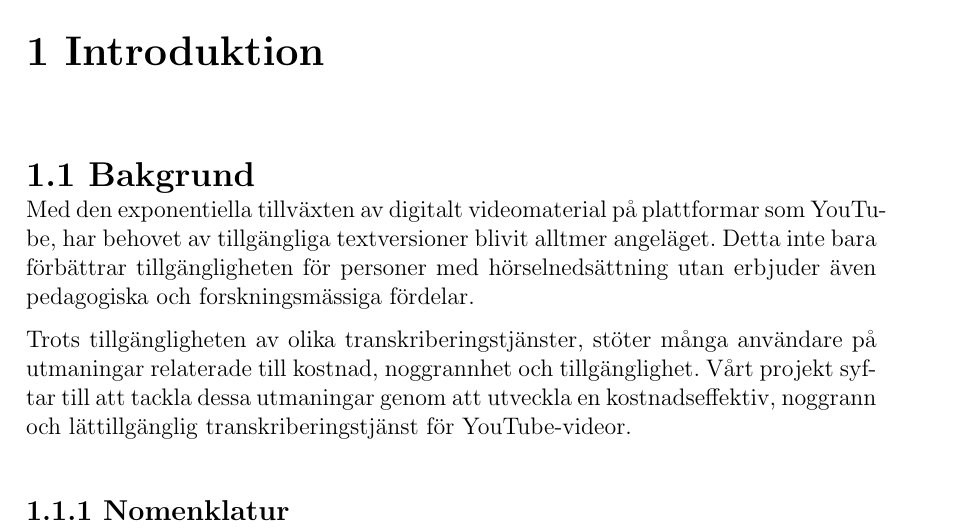
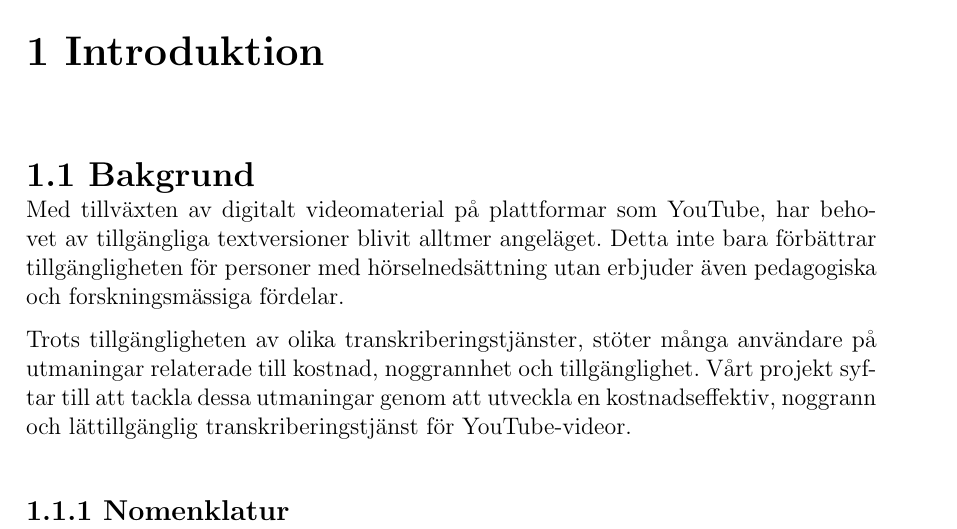
Before and after one commit to seffradev/youtube-transcription-service, a LaTeX document (docs/main.tex, which reads docs/chapters/introduction.tex): part of page 5 of 14, cut so that both start at the same text. Compiled offline with pdfLaTeX.

Commit message:
docs:(Introduktion) change 'exponentiell' to 'mängden användare

```diff
--- a/docs/chapters/introduction.tex
+++ b/docs/chapters/introduction.tex
@@ -1,7 +1,7 @@
 \chapter{Introduktion}
 
 \section{Bakgrund}
-Med den exponentiella tillväxten av digitalt videomaterial på plattformar som YouTube, har behovet av tillgängliga textversioner blivit alltmer angeläget. Detta inte bara förbättrar tillgängligheten för personer med hörselnedsättning utan erbjuder även pedagogiska och forskningsmässiga fördelar.
+Med tillväxten av digitalt videomaterial på plattformar som YouTube, har behovet av tillgängliga textversioner blivit alltmer angeläget. Detta inte bara förbättrar tillgängligheten för personer med hörselnedsättning utan erbjuder även pedagogiska och forskningsmässiga fördelar.
 
 Trots tillgängligheten av olika transkriberingstjänster, stöter många användare på utmaningar relaterade till kostnad, noggrannhet och tillgänglighet. Vårt projekt syftar till att tackla dessa utmaningar genom att utveckla en kostnadseffektiv, noggrann och lättillgänglig transkriberingstjänst för YouTube-videor.
 
```
